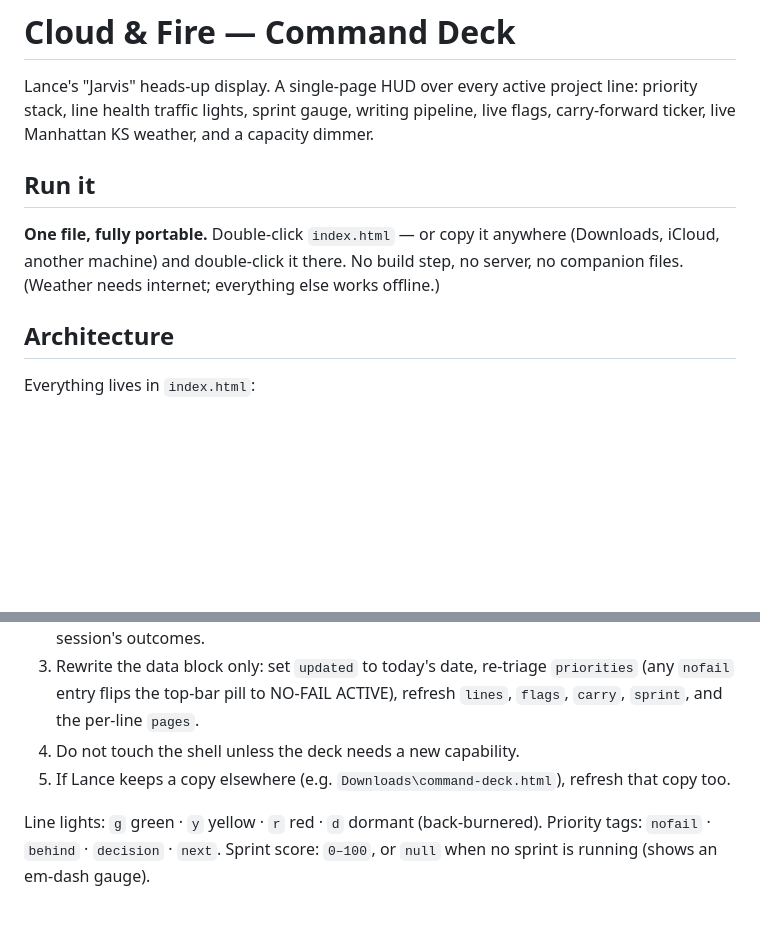
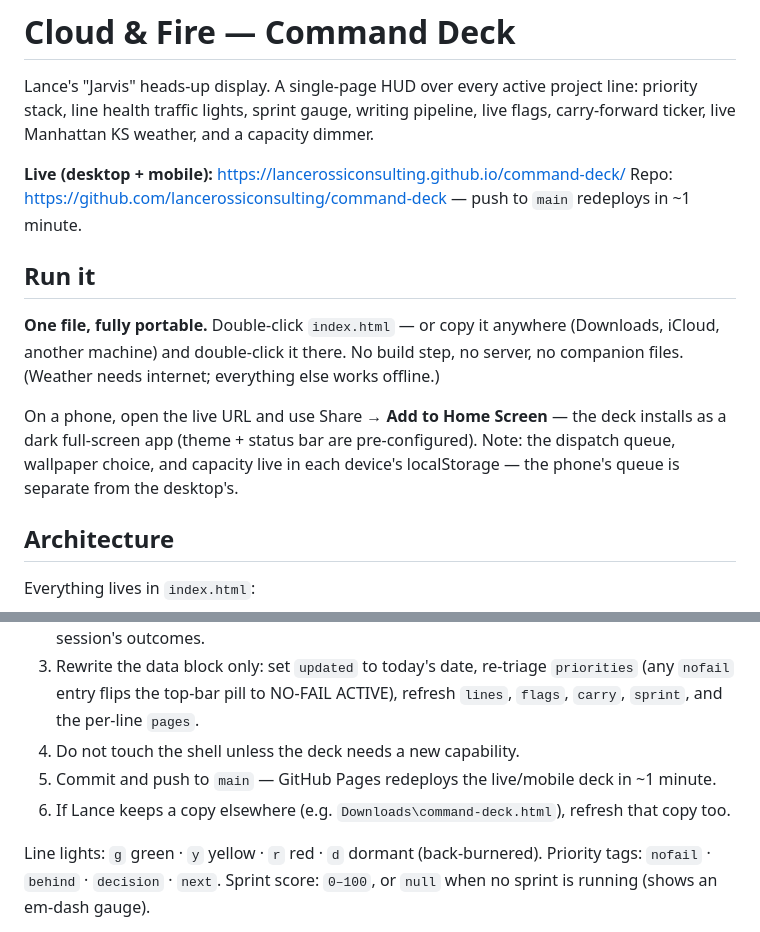
Before and after one commit to lancerossiconsulting/command-deck, a Markdown page: README.md, 2 parts joined by grey strips. GitHub-like rendering; blank space fills up the shorter version.

Commit message:
Add live URL + deploy step to README; mobile meta tags
Co-Authored-By: Claude Fable 5 <noreply@anthropic.com>

```diff
--- a/README.md
+++ b/README.md
@@ -2,9 +2,14 @@
 
 Lance's "Jarvis" heads-up display. A single-page HUD over every active project line: priority stack, line health traffic lights, sprint gauge, writing pipeline, live flags, carry-forward ticker, live Manhattan KS weather, and a capacity dimmer.
 
+**Live (desktop + mobile):** https://lancerossiconsulting.github.io/command-deck/
+Repo: https://github.com/lancerossiconsulting/command-deck — push to `main` redeploys in ~1 minute.
+
 ## Run it
 
 **One file, fully portable.** Double-click `index.html` — or copy it anywhere (Downloads, iCloud, another machine) and double-click it there. No build step, no server, no companion files. (Weather needs internet; everything else works offline.)
+
+On a phone, open the live URL and use Share → **Add to Home Screen** — the deck installs as a dark full-screen app (theme + status bar are pre-configured). Note: the dispatch queue, wallpaper choice, and capacity live in each device's localStorage — the phone's queue is separate from the desktop's.
 
 ## Architecture
 
@@ -21,7 +26,8 @@ When Lance asks to "sync the deck" / "update the command deck":
 2. Gather what changed — morning-brief logic, Linear/Notion state, project memories, this session's outcomes.
 3. Rewrite the data block only: set `updated` to today's date, re-triage `priorities` (any `nofail` entry flips the top-bar pill to NO-FAIL ACTIVE), refresh `lines`, `flags`, `carry`, `sprint`, and the per-line `pages`.
 4. Do not touch the shell unless the deck needs a new capability.
-5. If Lance keeps a copy elsewhere (e.g. `Downloads\command-deck.html`), refresh that copy too.
+5. Commit and push to `main` — GitHub Pages redeploys the live/mobile deck in ~1 minute.
+6. If Lance keeps a copy elsewhere (e.g. `Downloads\command-deck.html`), refresh that copy too.
 
 Line lights: `g` green · `y` yellow · `r` red · `d` dormant (back-burnered).
 Priority tags: `nofail` · `behind` · `decision` · `next`.
```
